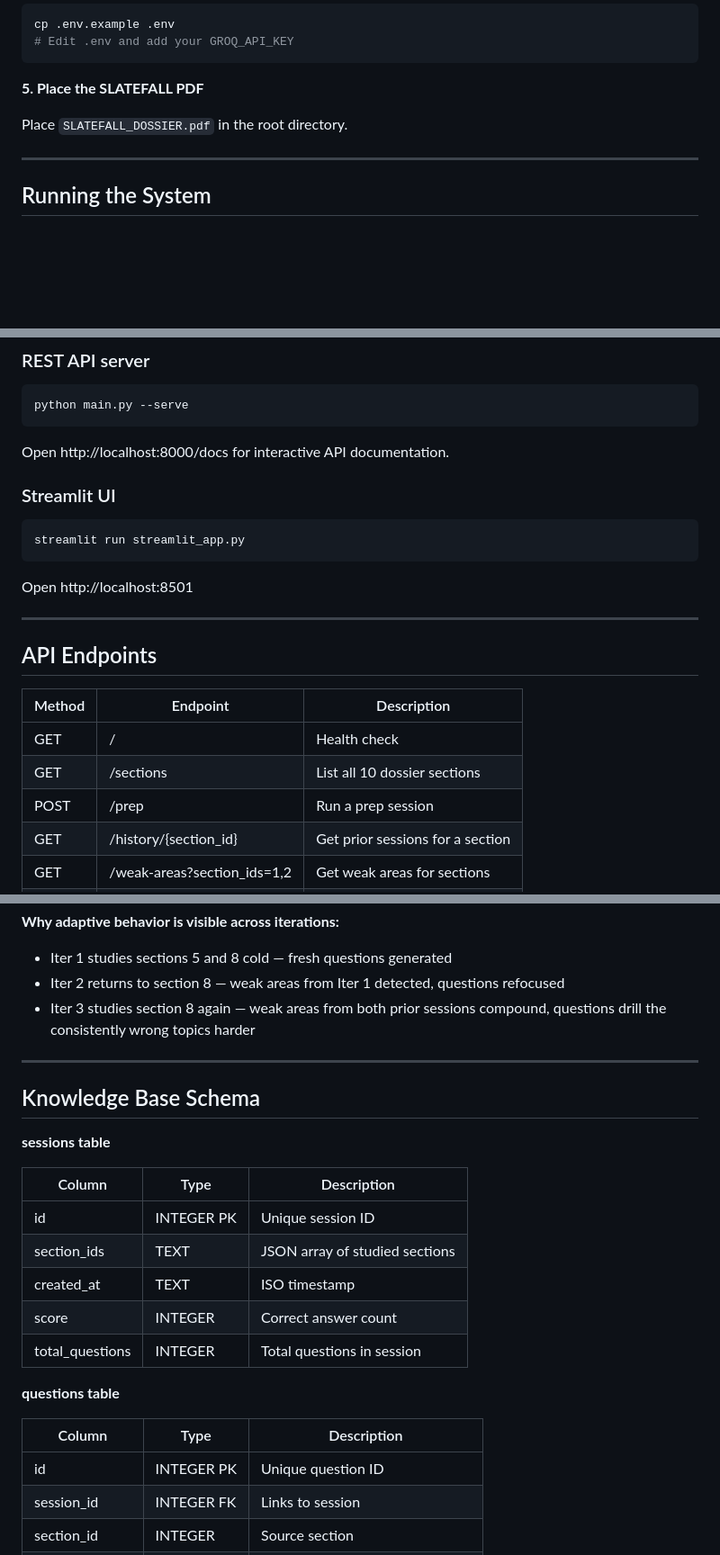
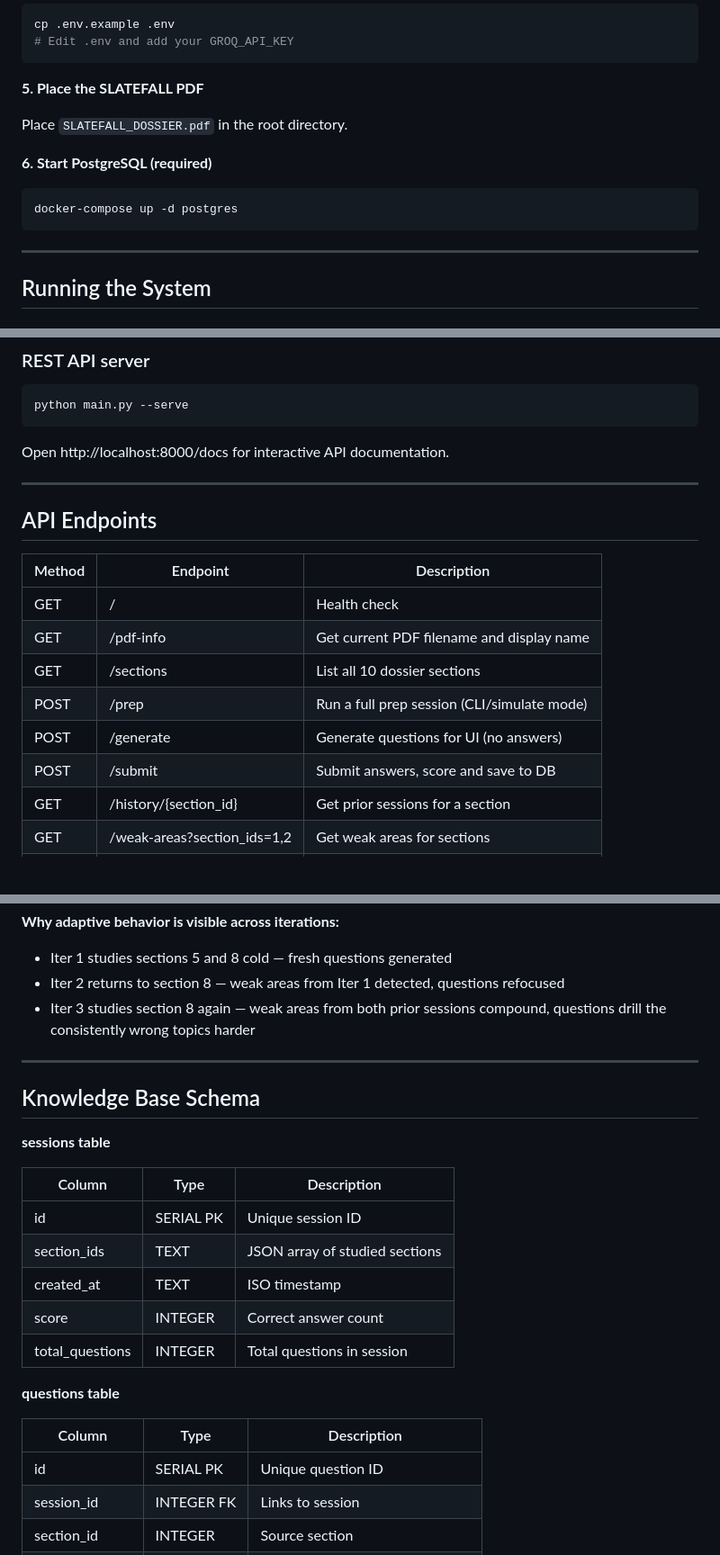
Before and after one commit to Mikdad-Rahman/cloudly-assessment, a Markdown page: README.md, 3 parts joined by grey strips. Shown at 90% size. Drawn GitHub-style; blank space fills up the shorter version.

````diff
--- a/README.md
+++ b/README.md
@@ -152,6 +175,11 @@ cp .env.example .env
 
 Place `SLATEFALL_DOSSIER.pdf` in the root directory.
 
+**6. Start PostgreSQL (required)**
+```bash
+docker-compose up -d postgres
+```
+
 ---
 
 ## Running the System
@@ -177,12 +205,6 @@ python main.py --serve
 ```
 Open http://localhost:8000/docs for interactive API documentation.
 
-### Streamlit UI
-```bash
-streamlit run streamlit_app.py
-```
-Open http://localhost:8501
-
 ---
 
 ## API Endpoints
@@ -190,8 +212,11 @@ Open http://localhost:8501
 | Method | Endpoint | Description |
 |--------|----------|-------------|
 | GET | / | Health check |
+| GET | /pdf-info | Get current PDF filename and display name |
 | GET | /sections | List all 10 dossier sections |
-| POST | /prep | Run a prep session |
+| POST | /prep | Run a full prep session (CLI/simulate mode) |
+| POST | /generate | Generate questions for UI (no answers) |
+| POST | /submit | Submit answers, score and save to DB |
 | GET | /history/{section_id} | Get prior sessions for a section |
 | GET | /weak-areas?section_ids=1,2 | Get weak areas for sections |
 | GET | /kb-snapshot | Get last 5 sessions snapshot |
@@ -234,8 +259,7 @@ outputs/
 **Why adaptive behavior is visible across iterations:**
 - Iter 1 studies sections 5 and 8 cold — fresh questions generated
 - Iter 2 returns to section 8 — weak areas from Iter 1 detected, questions refocused
-- Iter 3 studies section 8 again — weak areas from both prior sessions compound,
-  questions drill the consistently wrong topics harder
+- Iter 3 studies section 8 again — weak areas from both prior sessions compound, questions drill the consistently wrong topics harder
 
 ---
 
@@ -245,7 +269,7 @@ outputs/
 
 | Column | Type | Description |
 |--------|------|-------------|
-| id | INTEGER PK | Unique session ID |
+| id | SERIAL PK | Unique session ID |
 | section_ids | TEXT | JSON array of studied sections |
 | created_at | TEXT | ISO timestamp |
 | score | INTEGER | Correct answer count |
@@ -255,7 +279,7 @@ outputs/
 
 | Column | Type | Description |
 |--------|------|-------------|
-| id | INTEGER PK | Unique question ID |
+| id | SERIAL PK | Unique question ID |
 | session_id | INTEGER FK | Links to session |
 | section_id | INTEGER | Source section |
 | question_text | TEXT | The MCQ question |
````
Also changed, not shown: other parts of README.md (+35 -7 lines).
